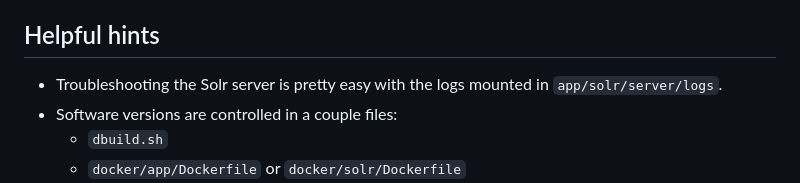
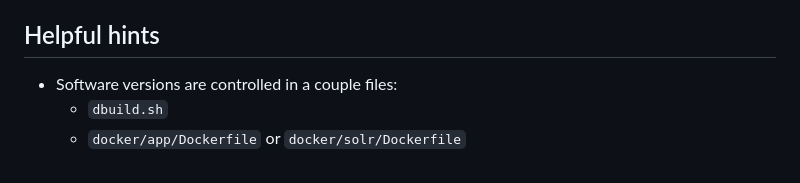
Before and after one commit to ualibraries/ual-geoblacklight, a Markdown page: README.md, the part around the change. Rendered like a GitHub page.

```diff
--- a/README.md
+++ b/README.md
@@ -76,7 +76,6 @@ $ ./destroy.sh
 
 ## Helpful hints
 
-* Troubleshooting the Solr server is pretty easy with the logs mounted in `app/solr/server/logs`.
 * Software versions are controlled in a couple files:
   * `dbuild.sh`
   * `docker/app/Dockerfile` or `docker/solr/Dockerfile`
```
